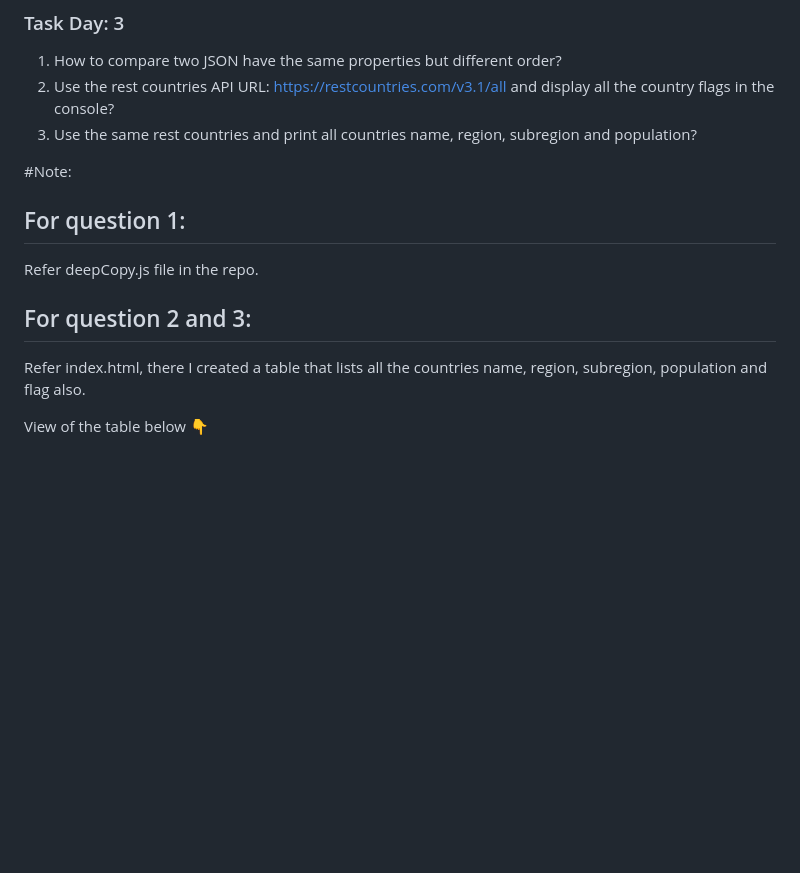
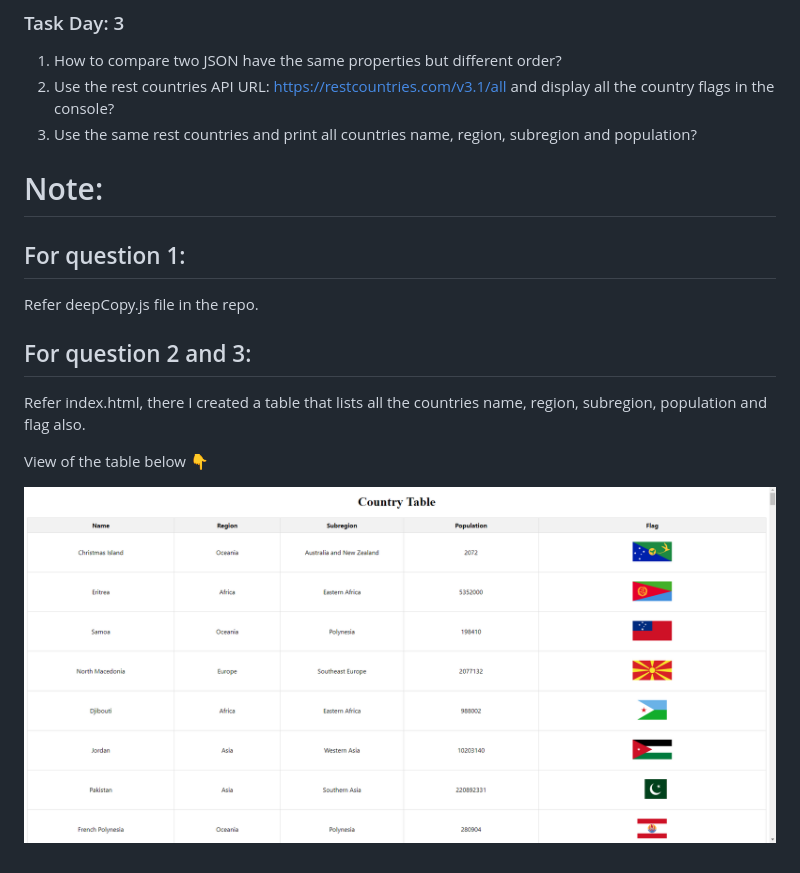
Before and after one commit to Sharavanakumar35/day-3-task, a Markdown page: README.md, the part around the change. Rendered like a GitHub page; pictures changed too: tableSS.png (added); blank space fills up the shorter version.

Commit message:
table screenshot added

```diff
--- a/README.md
+++ b/README.md
@@ -4,10 +4,12 @@
 2. Use the rest countries API URL: https://restcountries.com/v3.1/all and display all the country flags in the console?
 3. Use the same rest countries and print all countries name, region, subregion and population?
 
-#Note:
+# Note:
 ## For question 1:
 Refer deepCopy.js file in the repo.
 ## For question 2 and 3:
 Refer index.html, there I created a table that lists all the countries name, region, subregion, population and flag also.
 
 View of the table below 👇
+
+![List of countries with name, region, subregion, population and flag](tableSS.png)
```
Also changed, not shown: 2 other files.
